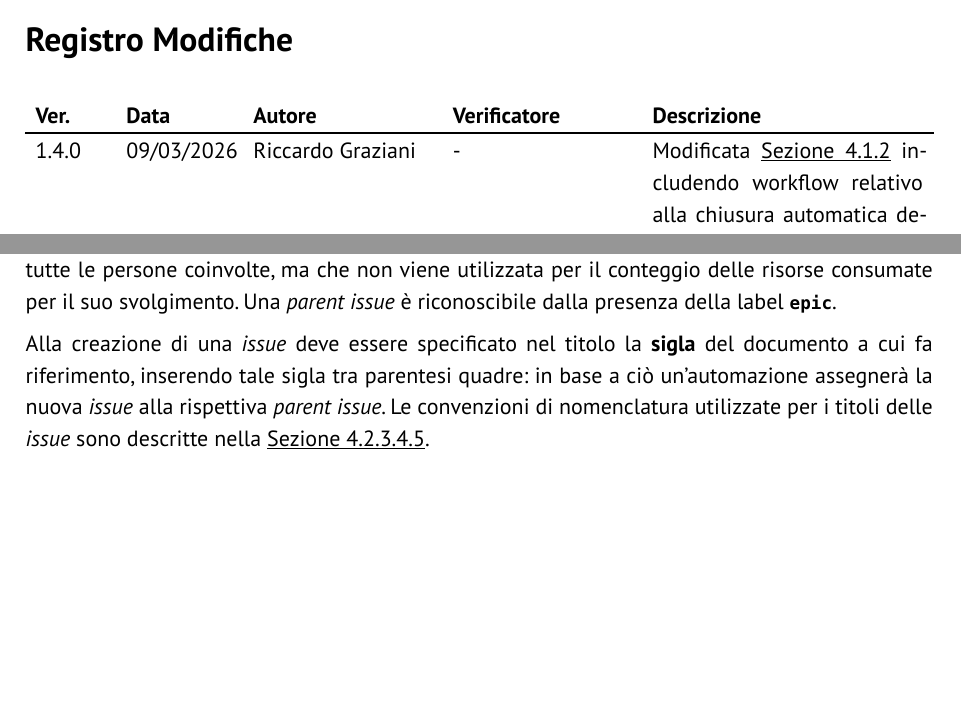
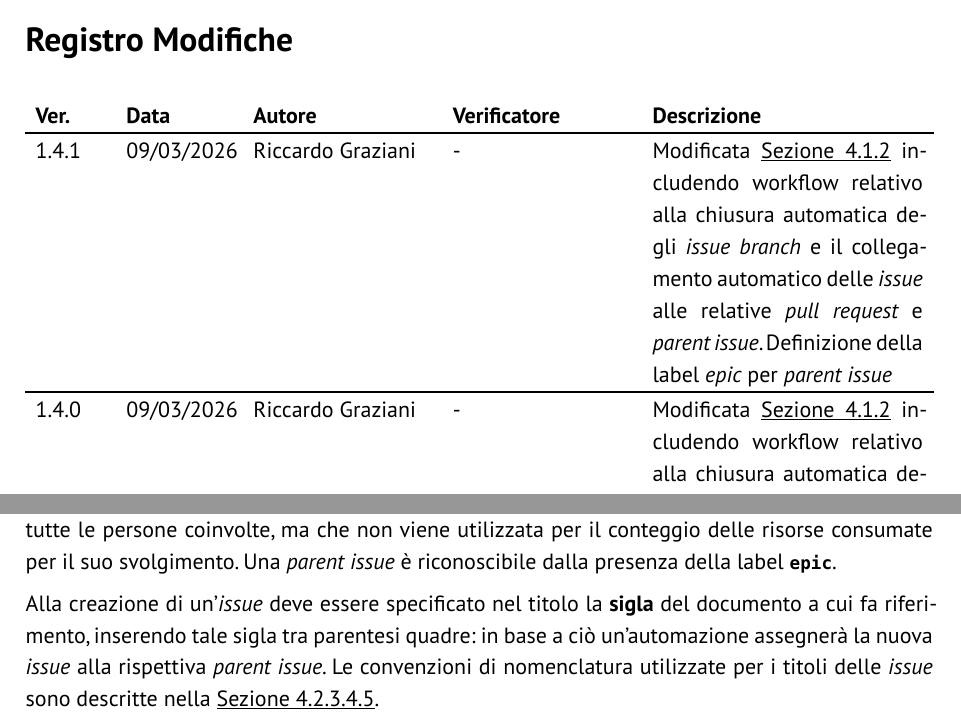
Before and after one commit to GlitchHub-Team/GlitchHub-Team.github.io, a Typst document (src/PB/DocumentiInterni/NormeProgetto.typ): two parts of pages 2 and 29 of 50, joined at a grey line, cut so that both start at the same text, the shorter picture padded with empty space. Compiled offline with Typst 0.15.

Commit message:
[NdP] Applicate modifiche suggerite nella PR #419

```diff
--- a/src/PB/DocumentiInterni/NormeProgetto.typ
+++ b/src/PB/DocumentiInterni/NormeProgetto.typ
@@ -6,6 +6,14 @@
   titolo: "Norme di Progetto",
   stato: "Da verificare",
   registro-modifiche: (
+    (
+      "1.4.1",
+      "09/03/2026",
+      "Riccardo Graziani",
+      "-",
+      [Modificata @gestione-processi-attivita-previste includendo workflow relativo alla chiusura automatica degli _issue branch_ e il collegamento automatico delle _issue_ alle relative _pull request_ e _parent issue_. Definizione della label _epic_ per _parent issue_
+      ]
+    ),
     (
       "1.4.0",
       "09/03/2026",
@@ -873,7 +881,7 @@ Innanzitutto, è necessario stabilire i requisiti e le risorse necessarie per co
 
 Il #gloss[responsabile] individua le attività che il gruppo deve svolgere e le divide in "_task_" assicurandosi che queste siano *atomiche*, *rapide* ed *eseguibili singolarmente*. A ogni _task_ corrisponde un'_issue_ e un gruppo di _task_ correlate possono essere raggruppate in una _parent issue_ che ha come assegnatari tutte le persone coinvolte, ma che non viene utilizzata per il conteggio delle risorse consumate per il suo svolgimento. Una _parent issue_ è riconoscibile dalla presenza della label *`epic`*.
 
-Alla creazione di una _issue_ deve essere specificato nel titolo la *sigla* del documento a cui fa riferimento, inserendo tale sigla tra parentesi quadre: in base a ciò un'automazione assegnerà la nuova _issue_ alla rispettiva _parent issue_. Le convenzioni di nomenclatura utilizzate per i titoli delle _issue_ sono descritte nella @infrastruttura-creazione-github-issues.
+Alla creazione di un'_issue_ deve essere specificato nel titolo la *sigla* del documento a cui fa riferimento, inserendo tale sigla tra parentesi quadre: in base a ciò un'automazione assegnerà la nuova _issue_ alla rispettiva _parent issue_. Le convenzioni di nomenclatura utilizzate per i titoli delle _issue_ sono descritte nella @infrastruttura-creazione-github-issues.
 
 Si noti che le _issue_ in questo stato devono essere associate allo stato di *"backlog"*, il quale indice che l'issue è stata rilevata ma ancora non pianificata.
 
```
Also changed, not shown: src/PB/DocumentiInterni/NormeProgetto.typ (4 more changed lines).
